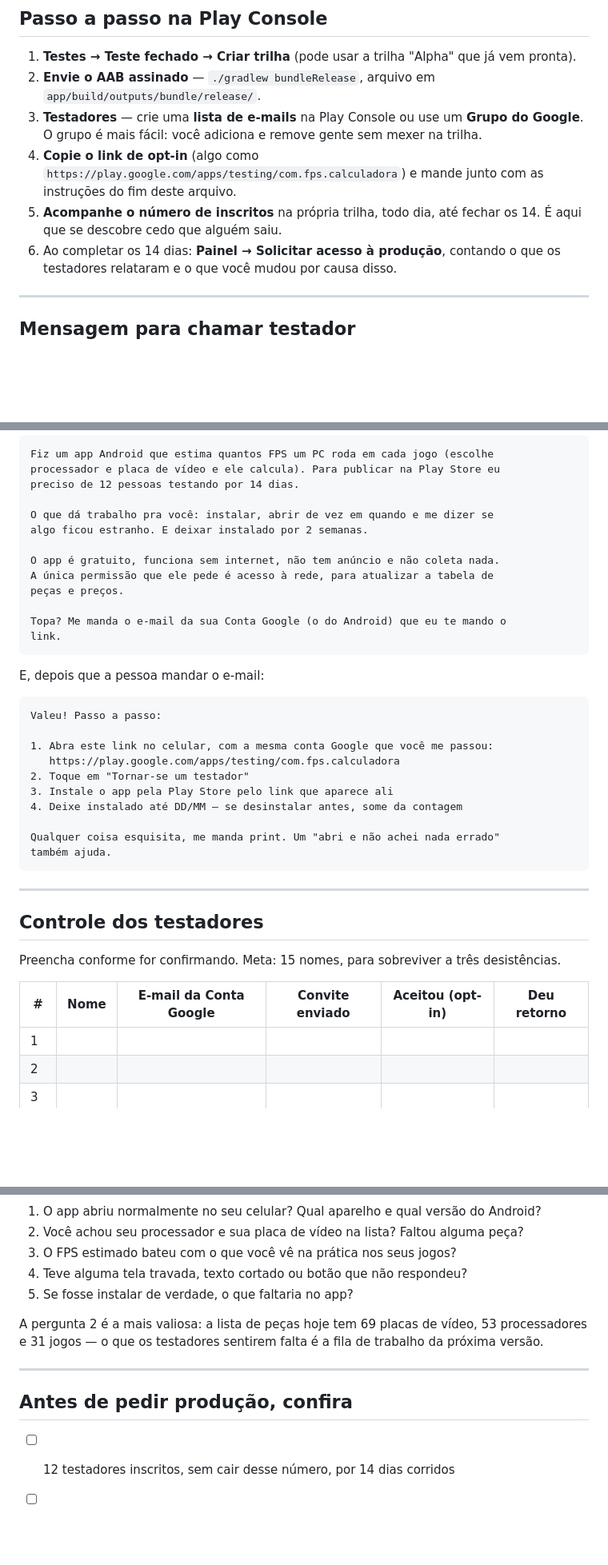
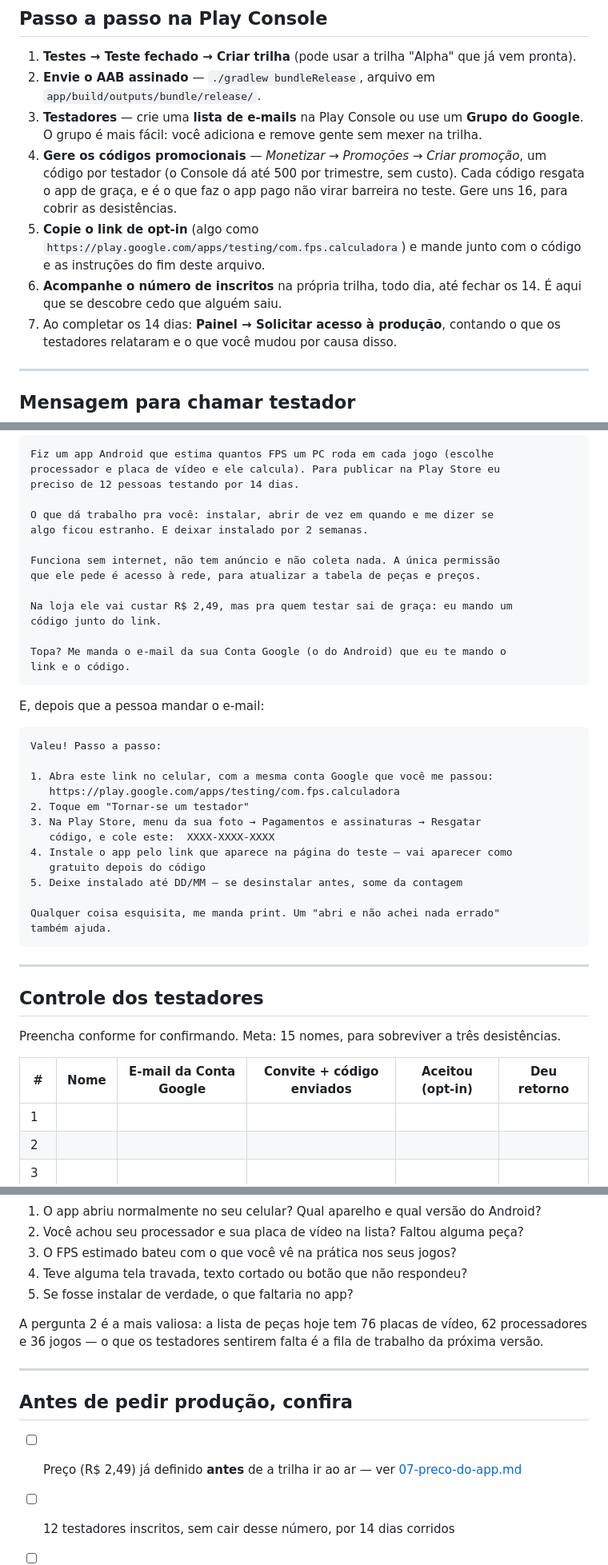
Before and after one commit to Yuumi-32/FpsCalculadora, a Markdown page: docs/play/05-teste-fechado.md, 3 parts joined by grey strips. Shown at 80% size. GitHub-like rendering; blank space fills up the shorter version.

Commit message:
Manda código promocional junto do convite dos testadores
Num app pago, quem entra no teste fechado compra o app. Só o teste *interno*
instala de graça, e ele não conta para os 14 dias — então, do jeito que o kit
estava escrito, cada uma das 12 pessoas teria que pagar R$ 2,49 para fazer um
favor. Perder testador por dois reais é o pior jeito de atrasar três semanas de
cronograma.

O Play Console gera até 500 códigos promocionais por trimestre, de graça. O
passo novo entra antes do envio dos convites, e a orientação é gerar uns 16 —
mesma folga do recrutamento, porque código gerado e não usado não custa nada.

As mensagens prontas passam a dizer que o app tem preço e que para quem testar
sai de graça. Esconder o preço de quem vai ver o app na loja depois só
transforma o favor em constrangimento.

O passo a passo do resgate entra na mensagem de instruções: resgatar código na
Play Store não é tela que a maioria já abriu.

As datas da linha do tempo vão para hoje — 19/09 —, já que a de 27/08 passou
sem a conta ter sido criada.

````diff
--- a/docs/play/05-teste-fechado.md
+++ b/docs/play/05-teste-fechado.md
@@ -56,12 +61,16 @@ Na prática, do zero até poder publicar: **três a quatro semanas**.
 3. **Testadores** — crie uma **lista de e-mails** na Play Console ou use um
    **Grupo do Google**. O grupo é mais fácil: você adiciona e remove gente sem
    mexer na trilha.
-4. **Copie o link de opt-in** (algo como
+4. **Gere os códigos promocionais** — *Monetizar → Promoções → Criar promoção*,
+   um código por testador (o Console dá até 500 por trimestre, sem custo). Cada
+   código resgata o app de graça, e é o que faz o app pago não virar barreira no
+   teste. Gere uns 16, para cobrir as desistências.
+5. **Copie o link de opt-in** (algo como
    `https://play.google.com/apps/testing/com.fps.calculadora`) e mande junto com
-   as instruções do fim deste arquivo.
-5. **Acompanhe o número de inscritos** na própria trilha, todo dia, até fechar
+   o código e as instruções do fim deste arquivo.
+6. **Acompanhe o número de inscritos** na própria trilha, todo dia, até fechar
    os 14. É aqui que se descobre cedo que alguém saiu.
-6. Ao completar os 14 dias: **Painel → Solicitar acesso à produção**, contando o
+7. Ao completar os 14 dias: **Painel → Solicitar acesso à produção**, contando o
    que os testadores relataram e o que você mudou por causa disso.
 
 ---
@@ -79,12 +88,14 @@ preciso de 12 pessoas testando por 14 dias.
 O que dá trabalho pra você: instalar, abrir de vez em quando e me dizer se
 algo ficou estranho. E deixar instalado por 2 semanas.
 
-O app é gratuito, funciona sem internet, não tem anúncio e não coleta nada.
-A única permissão que ele pede é acesso à rede, para atualizar a tabela de
-peças e preços.
+Funciona sem internet, não tem anúncio e não coleta nada. A única permissão
+que ele pede é acesso à rede, para atualizar a tabela de peças e preços.
+
+Na loja ele vai custar R$ 2,49, mas pra quem testar sai de graça: eu mando um
+código junto do link.
 
 Topa? Me manda o e-mail da sua Conta Google (o do Android) que eu te mando o
-link.
+link e o código.
 ```
 
 E, depois que a pessoa mandar o e-mail:
@@ -95,8 +106,11 @@ Valeu! Passo a passo:
 1. Abra este link no celular, com a mesma conta Google que você me passou:
    https://play.google.com/apps/testing/com.fps.calculadora
 2. Toque em "Tornar-se um testador"
-3. Instale o app pela Play Store pelo link que aparece ali
-4. Deixe instalado até DD/MM — se desinstalar antes, some da contagem
+3. Na Play Store, menu da sua foto → Pagamentos e assinaturas → Resgatar
+   código, e cole este:  XXXX-XXXX-XXXX
+4. Instale o app pelo link que aparece na página do teste — vai aparecer como
+   gratuito depois do código
+5. Deixe instalado até DD/MM — se desinstalar antes, some da contagem
 
 Qualquer coisa esquisita, me manda print. Um "abri e não achei nada errado"
 também ajuda.
@@ -109,7 +123,7 @@ também ajuda.
 Preencha conforme for confirmando. Meta: 15 nomes, para sobreviver a três
 desistências.
 
-| # | Nome | E-mail da Conta Google | Convite enviado | Aceitou (opt-in) | Deu retorno |
+| # | Nome | E-mail da Conta Google | Convite + código enviados | Aceitou (opt-in) | Deu retorno |
 |---|---|---|---|---|---|
 | 1 |  |  |  |  |  |
 | 2 |  |  |  |  |  |
@@ -144,14 +158,16 @@ pedido de acesso à produção:
 4. Teve alguma tela travada, texto cortado ou botão que não respondeu?
 5. Se fosse instalar de verdade, o que faltaria no app?
 
-A pergunta 2 é a mais valiosa: a lista de peças hoje tem 69 placas de vídeo, 53
-processadores e 31 jogos — o que os testadores sentirem falta é a fila de
+A pergunta 2 é a mais valiosa: a lista de peças hoje tem 76 placas de vídeo, 62
+processadores e 36 jogos — o que os testadores sentirem falta é a fila de
 trabalho da próxima versão.
 
 ---
 
 ## Antes de pedir produção, confira
 
+- [ ] Preço (R$ 2,49) já definido **antes** de a trilha ir ao ar — ver
+      [07-preco-do-app.md](07-preco-do-app.md)
 - [ ] 12 testadores inscritos, sem cair desse número, por 14 dias corridos
 - [ ] Pelo menos uma versão nova publicada na trilha durante o período
 - [ ] Retorno dos testadores anotado, com o que virou correção
````
Also changed, not shown: other parts of docs/play/05-teste-fechado.md (+7 -2 lines).
